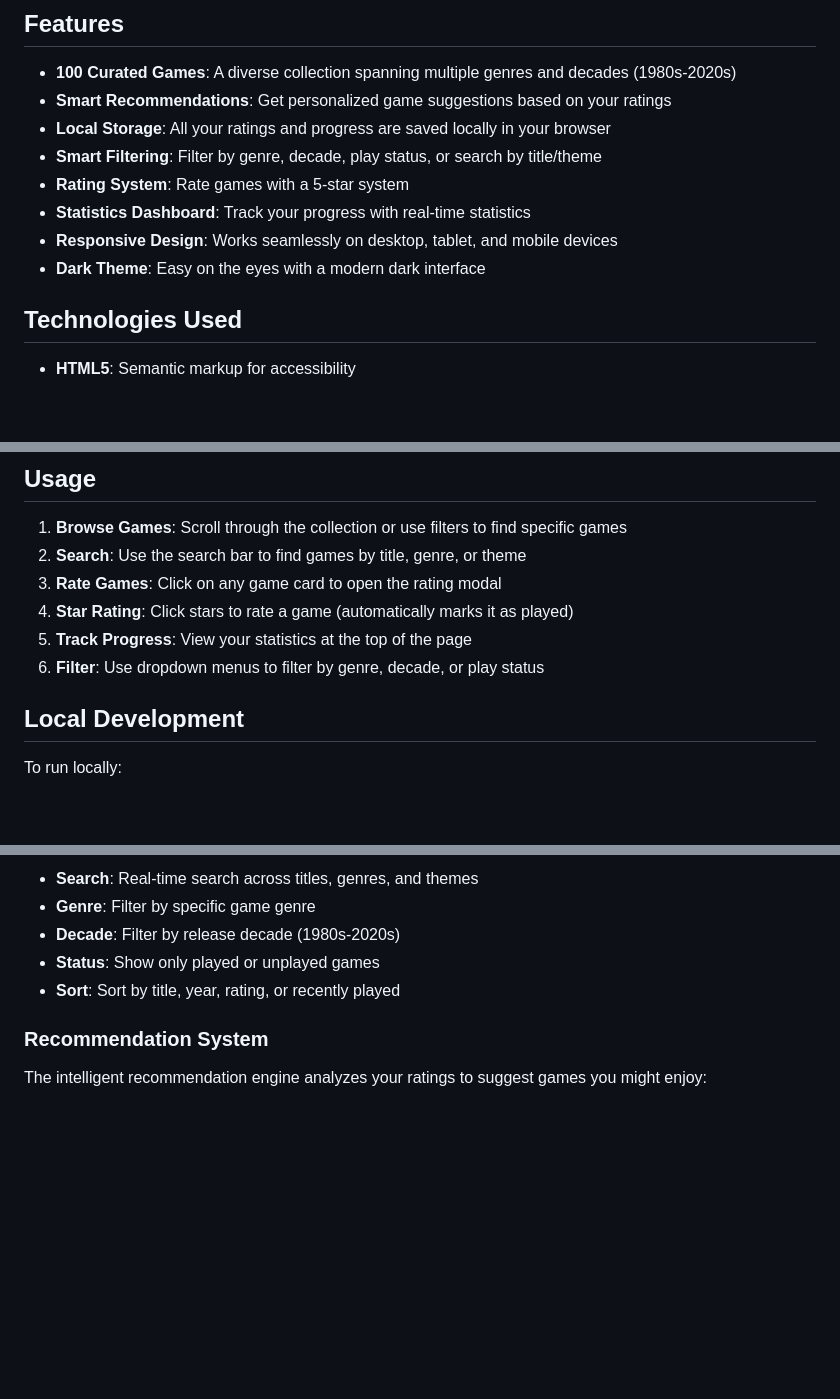
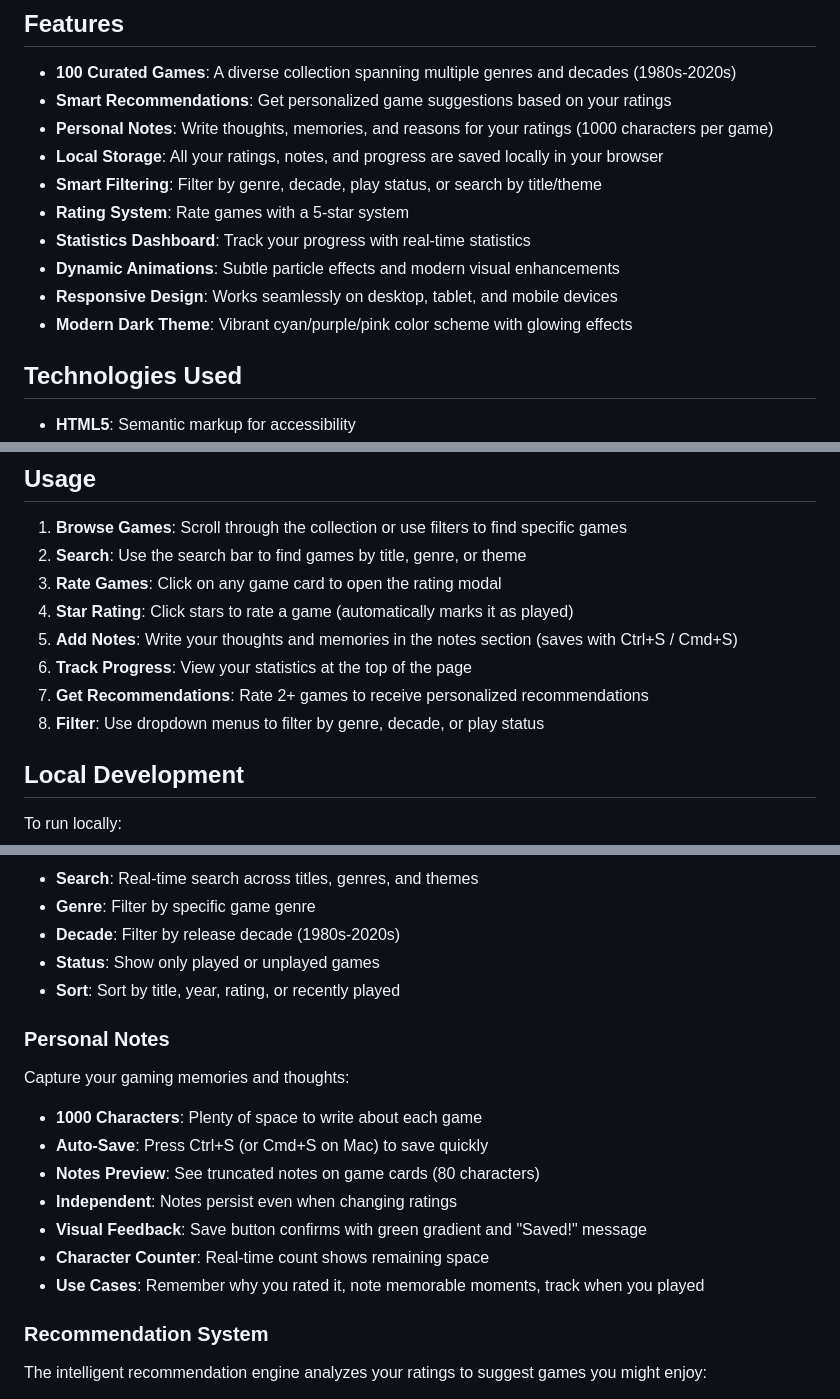
Before and after one commit to TylerGillisUCF/AI-in-the-Humanities, a Markdown page: README.md, 3 parts joined by grey strips. Drawn GitHub-style; blank space fills up the shorter version.

Commit message:
Update README with notes feature documentation

```diff
--- a/README.md
+++ b/README.md
@@ -6,12 +6,14 @@ A video game tracking website that helps you catalog and rate your gaming journe
 
 - **100 Curated Games**: A diverse collection spanning multiple genres and decades (1980s-2020s)
 - **Smart Recommendations**: Get personalized game suggestions based on your ratings
-- **Local Storage**: All your ratings and progress are saved locally in your browser
+- **Personal Notes**: Write thoughts, memories, and reasons for your ratings (1000 characters per game)
+- **Local Storage**: All your ratings, notes, and progress are saved locally in your browser
 - **Smart Filtering**: Filter by genre, decade, play status, or search by title/theme
 - **Rating System**: Rate games with a 5-star system
 - **Statistics Dashboard**: Track your progress with real-time statistics
+- **Dynamic Animations**: Subtle particle effects and modern visual enhancements
 - **Responsive Design**: Works seamlessly on desktop, tablet, and mobile devices
-- **Dark Theme**: Easy on the eyes with a modern dark interface
+- **Modern Dark Theme**: Vibrant cyan/purple/pink color scheme with glowing effects
 
 ## Technologies Used
 
@@ -46,8 +48,10 @@ Each game is tagged with:
 2. **Search**: Use the search bar to find games by title, genre, or theme
 3. **Rate Games**: Click on any game card to open the rating modal
 4. **Star Rating**: Click stars to rate a game (automatically marks it as played)
-5. **Track Progress**: View your statistics at the top of the page
-6. **Filter**: Use dropdown menus to filter by genre, decade, or play status
+5. **Add Notes**: Write your thoughts and memories in the notes section (saves with Ctrl+S / Cmd+S)
+6. **Track Progress**: View your statistics at the top of the page
+7. **Get Recommendations**: Rate 2+ games to receive personalized recommendations
+8. **Filter**: Use dropdown menus to filter by genre, decade, or play status
 
 ## Local Development
 
@@ -92,6 +96,16 @@ This site is optimized for GitHub Pages:
 - **Status**: Show only played or unplayed games
 - **Sort**: Sort by title, year, rating, or recently played
 
+### Personal Notes
+Capture your gaming memories and thoughts:
+- **1000 Characters**: Plenty of space to write about each game
+- **Auto-Save**: Press Ctrl+S (or Cmd+S on Mac) to save quickly
+- **Notes Preview**: See truncated notes on game cards (80 characters)
+- **Independent**: Notes persist even when changing ratings
+- **Visual Feedback**: Save button confirms with green gradient and "Saved!" message
+- **Character Counter**: Real-time count shows remaining space
+- **Use Cases**: Remember why you rated it, note memorable moments, track when you played
+
 ### Recommendation System
 The intelligent recommendation engine analyzes your ratings to suggest games you might enjoy:
 - **Minimum Requirements**: Rate at least 2 games to get recommendations
```
